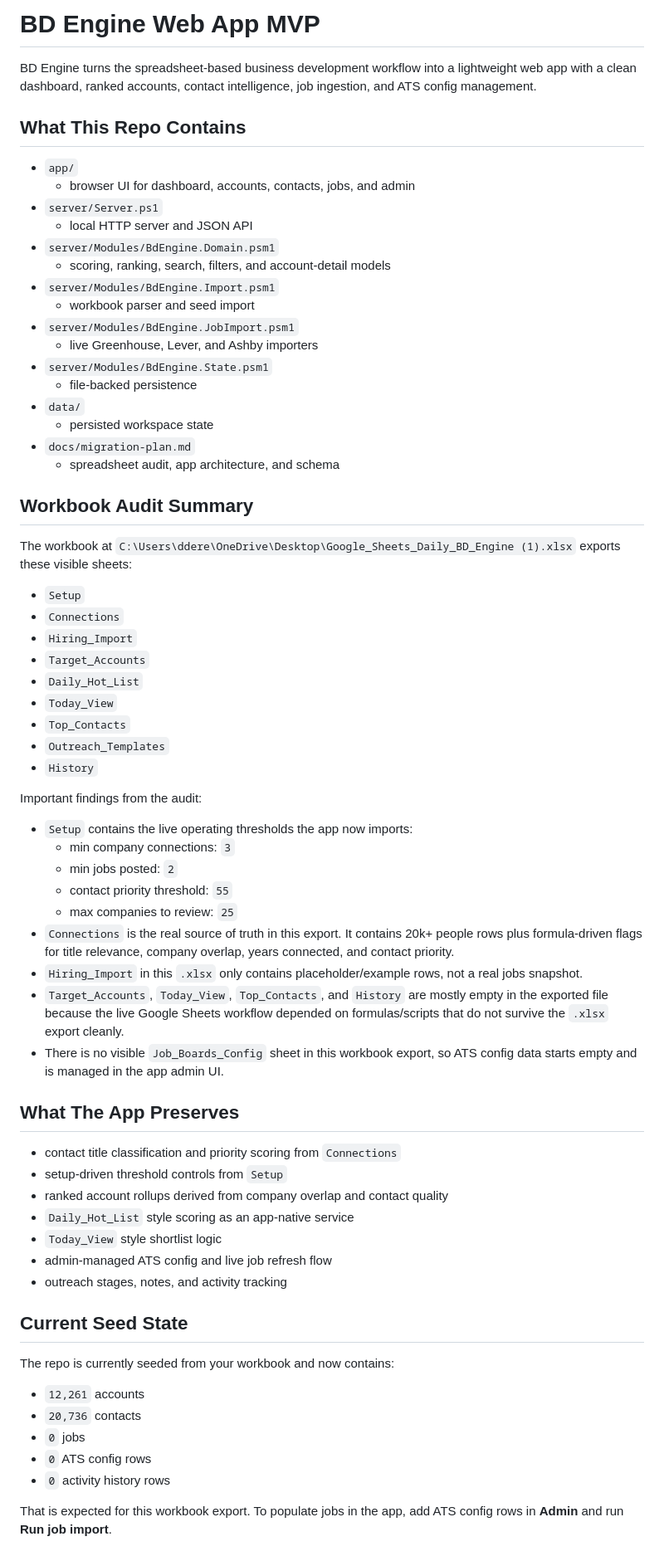
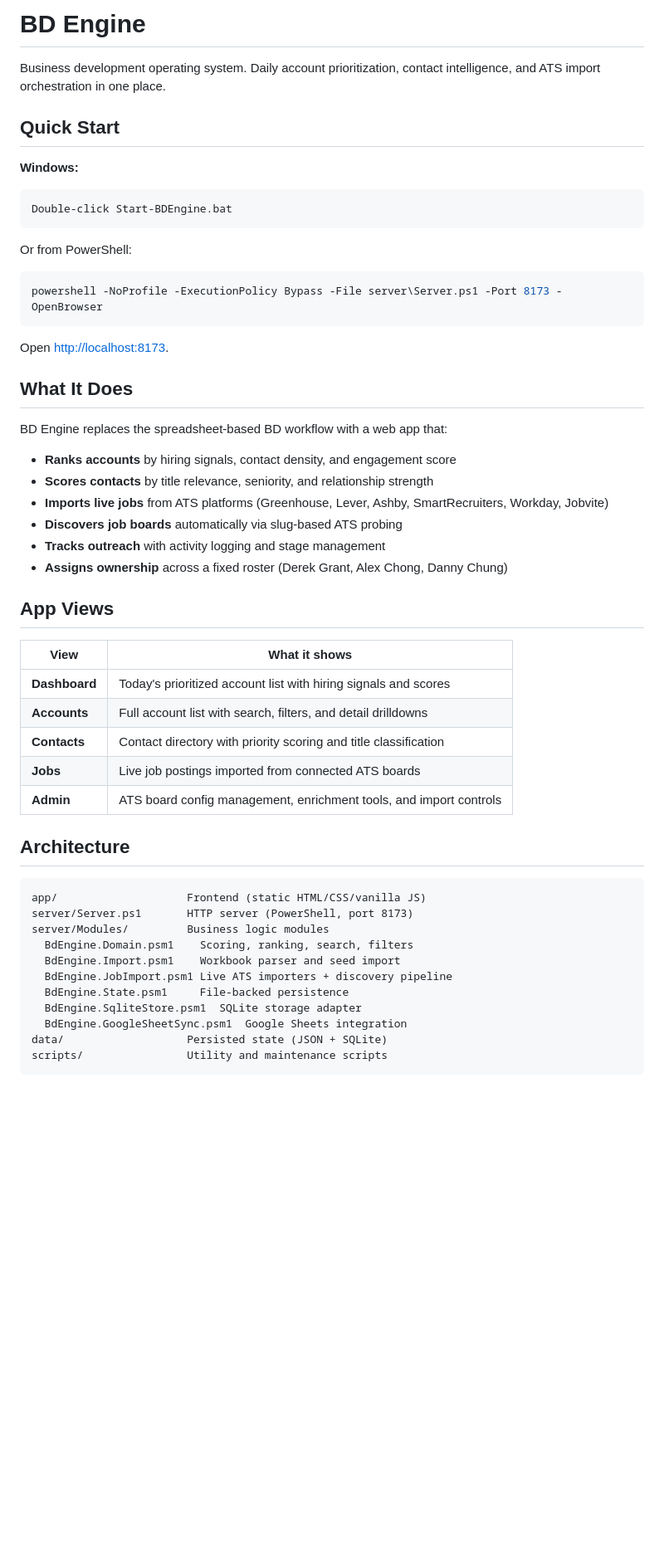
Before and after one commit to dgrant22345/bd-engine, a Markdown page: README.md, the part around one of its changes. Shown at 83% size. GitHub-like rendering; blank space fills up the shorter version.

````diff
--- a/README.md
+++ b/README.md
@@ -1,70 +1,57 @@
-# BD Engine Web App MVP
+# BD Engine
 
-BD Engine turns the spreadsheet-based business development workflow into a lightweight web app with a clean dashboard, ranked accounts, contact intelligence, job ingestion, and ATS config management.
+Business development operating system. Daily account prioritization, contact intelligence, and ATS import orchestration in one place.
 
-## What This Repo Contains
+## Quick Start
 
-- `app/`
-  - browser UI for dashboard, accounts, contacts, jobs, and admin
-- `server/Server.ps1`
-  - local HTTP server and JSON API
-- `server/Modules/BdEngine.Domain.psm1`
-  - scoring, ranking, search, filters, and account-detail models
-- `server/Modules/BdEngine.Import.psm1`
-  - workbook parser and seed import
-- `server/Modules/BdEngine.JobImport.psm1`
-  - live Greenhouse, Lever, and Ashby importers
-- `server/Modules/BdEngine.State.psm1`
-  - file-backed persistence
-- `data/`
-  - persisted workspace state
-- `docs/migration-plan.md`
-  - spreadsheet audit, app architecture, and schema
+**Windows:**
 
-## Workbook Audit Summary
+```
+Double-click Start-BDEngine.bat
+```
 
-The workbook at `C:\Users\ddere\OneDrive\Desktop\Google_Sheets_Daily_BD_Engine (1).xlsx` exports these visible sheets:
+Or from PowerShell:
 
-- `Setup`
-- `Connections`
-- `Hiring_Import`
-- `Target_Accounts`
-- `Daily_Hot_List`
-- `Today_View`
-- `Top_Contacts`
-- `Outreach_Templates`
-- `History`
+```powershell
+powershell -NoProfile -ExecutionPolicy Bypass -File server\Server.ps1 -Port 8173 -OpenBrowser
+```
 
-Important findings from the audit:
+Open [http://localhost:8173](http://localhost:8173).
 
-- `Setup` contains the live operating thresholds the app now imports:
-  - min company connections: `3`
-  - min jobs posted: `2`
-  - contact priority threshold: `55`
-  - max companies to review: `25`
-- `Connections` is the real source of truth in this export. It contains 20k+ people rows plus formula-driven flags for title relevance, company overlap, years connected, and contact priority.
-- `Hiring_Import` in this `.xlsx` only contains placeholder/example rows, not a real jobs snapshot.
-- `Target_Accounts`, `Today_View`, `Top_Contacts`, and `History` are mostly empty in the exported file because the live Google Sheets workflow depended on formulas/scripts that do not survive the `.xlsx` export cleanly.
-- There is no visible `Job_Boards_Config` sheet in this workbook export, so ATS config data starts empty and is managed in the app admin UI.
+## What It Does
 
-## What The App Preserves
+BD Engine replaces the spreadsheet-based BD workflow with a web app that:
 
-- contact title classification and priority scoring from `Connections`
-- setup-driven threshold controls from `Setup`
-- ranked account rollups derived from company overlap and contact quality
-- `Daily_Hot_List` style scoring as an app-native service
-- `Today_View` style shortlist logic
-- admin-managed ATS config and live job refresh flow
-- outreach stages, notes, and activity tracking
+- **Ranks accounts** by hiring signals, contact density, and engagement score
+- **Scores contacts** by title relevance, seniority, and relationship strength
+- **Imports live jobs** from ATS platforms (Greenhouse, Lever, Ashby, SmartRecruiters, Workday, Jobvite)
+- **Discovers job boards** automatically via slug-based ATS probing
+- **Tracks outreach** with activity logging and stage management
+- **Assigns ownership** across a fixed roster (Derek Grant, Alex Chong, Danny Chung)
 
-## Current Seed State
+## App Views
 
-The repo is currently seeded from your workbook and now contains:
+| View | What it shows |
+|------|---------------|
+| **Dashboard** | Today's prioritized account list with hiring signals and scores |
+| **Accounts** | Full account list with search, filters, and detail drilldowns |
+| **Contacts** | Contact directory with priority scoring and title classification |
+| **Jobs** | Live job postings imported from connected ATS boards |
+| **Admin** | ATS board config management, enrichment tools, and import controls |
 
-- `12,261` accounts
-- `20,736` contacts
-- `0` jobs
-- `0` ATS config rows
-- `0` activity history rows
+## Architecture
 
-That is expected for this workbook export. To populate jobs in the app, add ATS config rows in **Admin** and run **Run job import**.
+```
+app/                    Frontend (static HTML/CSS/vanilla JS)
+server/Server.ps1       HTTP server (PowerShell, port 8173)
+server/Modules/         Business logic modules
+  BdEngine.Domain.psm1    Scoring, ranking, search, filters
+  BdEngine.Import.psm1    Workbook parser and seed import
+  BdEngine.JobImport.psm1 Live ATS importers + discovery pipeline
+  BdEngine.State.psm1     File-backed persistence
+  BdEngine.SqliteStore.psm1  SQLite storage adapter
+  BdEngine.GoogleSheetSync.psm1  Google Sheets integration
+data/                   Persisted state (JSON + SQLite)
+scripts/                Utility and maintenance scripts
+```
+
````
Also changed, not shown: other parts of README.md (+72 -74 lines).
